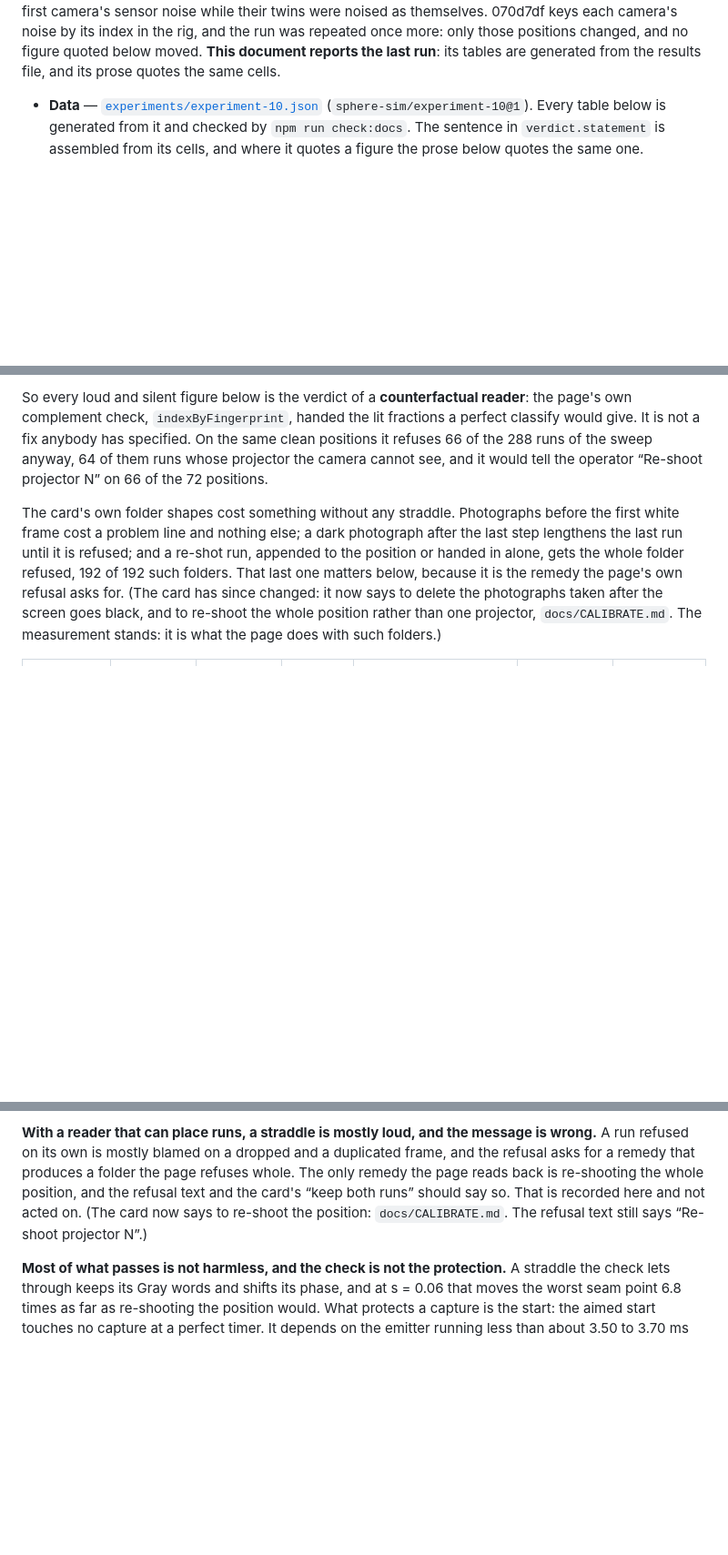
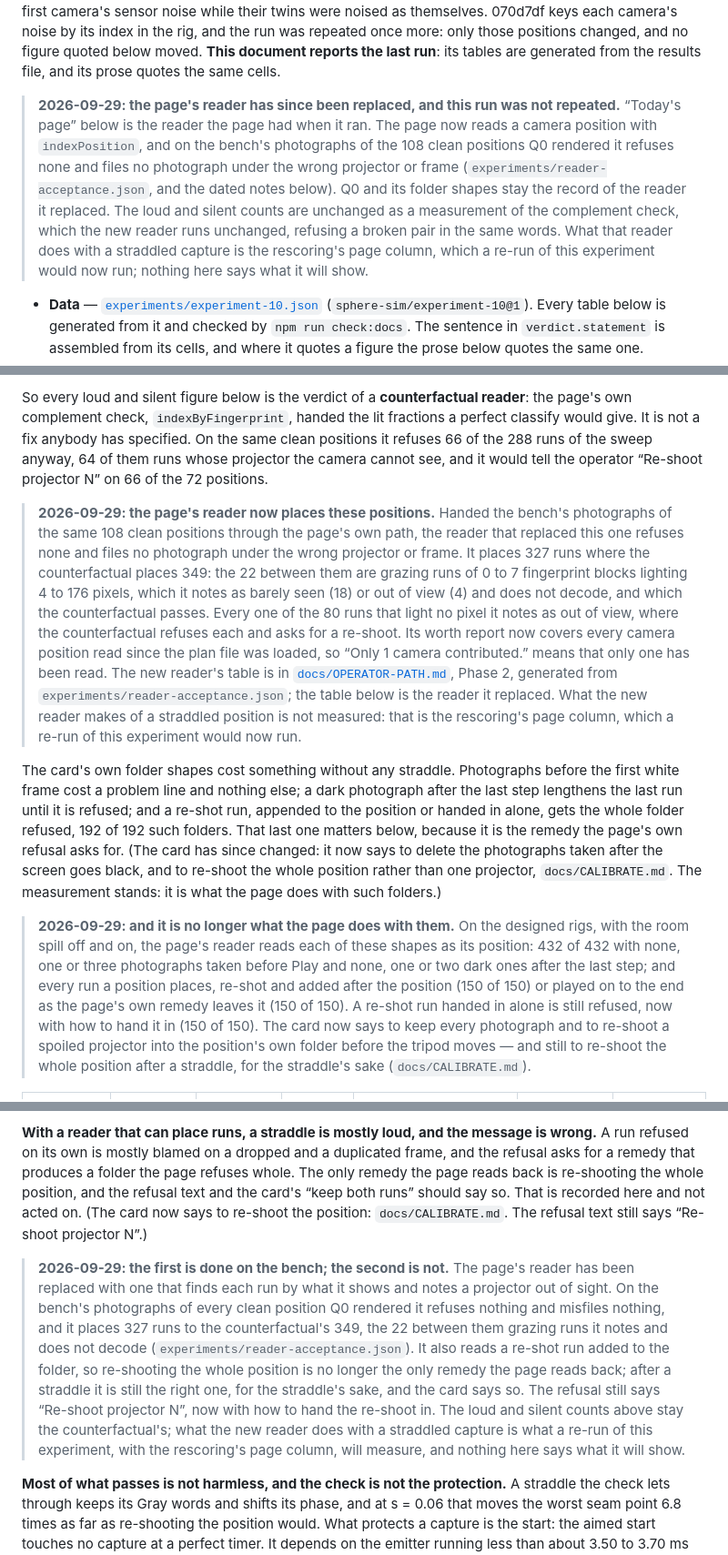
Before and after one commit to zyra-project/sphere-sim, a Markdown page: docs/EXPERIMENT-10.md, 3 parts joined by grey strips. Shown at 91% size. Drawn GitHub-style; blank space fills up the shorter version.

Commit message:
EXPERIMENT-10's record of the old reader carries dated notes on what the page's reader does now
EXPERIMENT-10 is a measured record, and it was not re-run. Its Q0 and
its folder shapes are the record of the reader the page had. Its loud and
silent counts are the counterfactual's measurement of the complement
check, which the page's new reader runs unchanged, refusing a broken pair
in the same words. Six notes dated 2026-09-29 say where "today's page"
has moved on, in the style of the correction notes in EXPERIMENT-9 and
the plan:

- The status: the reader was replaced, and this run was not repeated.
- Q0: on the bench's photographs of the same 108 positions, the new
  reader refuses none and misfiles nothing. It places 327 runs to the
  counterfactual's 349; the 22 are grazing runs of 0 to 7 blocks, noted
  barely seen or out of view. It notes all 80 dark runs as out of view.
  The worth report now covers every position read.
- Q0b: the folder shapes read as their position, 432 of 432. A re-shot
  run appended or played on is used, 150 of 150 each. Alone it is still
  refused, now with the remedy.
- What the page tells the operator: it reads the one-projector remedy
  now, and after a straddle that remedy is still wrong.
- What it does not measure, a working page: the two things the item asked
  for are done, and the rescoring's page column is the next run.
- What it decides, first the reader: done on the bench. The rest stands.

Where a note turns to straddles, it says only that a re-run of the
rescoring's page column is the follow-up, and nothing of what it will
show.

docs/EXPERIMENT-9.md's corrections say six times that "today's page"
refuses every clean bench position. One dated note under the first says
which page that was.

Signed-off-by: Eric Hackathorn <erichackathorn@gmail.com>
Co-Authored-By: Claude Opus 5.5 <noreply@anthropic.com>
Claude-Session: https://claude.ai/code/session_01ERDeLjmV9phXwQEFtycoNu

```diff
--- a/docs/EXPERIMENT-10.md
+++ b/docs/EXPERIMENT-10.md
@@ -21,6 +21,18 @@ their twins were noised as themselves. 070d7df keys each camera's noise by its
 index in the rig, and the run was repeated once more: only those positions
 changed, and no figure quoted below moved. **This document reports the last run**:
 its tables are generated from the results file, and its prose quotes the same cells.
+
+> **2026-09-29: the page's reader has since been replaced, and this run was not
+> repeated.** “Today's page” below is the reader the page had when it ran. The page
+> now reads a camera position with `indexPosition`, and on the bench's photographs
+> of the 108 clean positions Q0 rendered it refuses none and files no photograph
+> under the wrong projector or frame (`experiments/reader-acceptance.json`, and the
+> dated notes below). Q0 and its folder shapes stay the record of the reader it
+> replaced. The loud and silent
+> counts are unchanged as a measurement of the complement check, which the new
+> reader runs unchanged, refusing a broken pair in the same words. What that reader
+> does with a straddled capture is the rescoring's page column, which a re-run of
+> this experiment would now run; nothing here says what it will show.
 
 - **Data** — [`experiments/experiment-10.json`](../experiments/experiment-10.json)
   (`sphere-sim/experiment-10@1`). Every table below is generated from it and checked
@@ -146,6 +158,23 @@ the same clean positions it refuses 66 of the 288 runs of the sweep anyway, 64 o
 them runs whose projector the camera cannot see, and it would tell the operator
 “Re-shoot projector N” on 66 of the 72 positions.
 
+> **2026-09-29: the page's reader now places these positions.** Handed the bench's
+> photographs of the same 108 clean positions through the page's own path, the
+> reader that replaced this one refuses none and files no photograph under the
+> wrong projector or frame. It
+> places 327 runs where the counterfactual places 349: the 22 between them are
+> grazing runs of 0 to 7 fingerprint blocks lighting 4 to 176 pixels, which it
+> notes as barely seen (18) or out of view (4) and does not decode, and which the
+> counterfactual passes. Every one of the 80 runs that light no pixel it notes as
+> out of view, where the counterfactual refuses each and asks for a re-shoot. Its
+> worth report now covers every camera position read since the plan file was
+> loaded, so “Only 1 camera contributed.” means that only one has been read. The
+> new reader's table is in [`docs/OPERATOR-PATH.md`](OPERATOR-PATH.md), Phase 2,
+> generated from `experiments/reader-acceptance.json`; the table below is the
+> reader it replaced. What the new reader makes of a straddled position is not
+> measured: that is the rescoring's page column, which a re-run of this experiment
+> would now run.
+
 The card's own folder shapes cost something without any straddle. Photographs
 before the first white frame cost a problem line and nothing else; a dark
 photograph after the last step lengthens the last run until it is refused; and a
@@ -155,6 +184,18 @@ remedy the page's own refusal asks for. (The card has since changed: it now says
 delete the photographs taken after the screen goes black, and to re-shoot the whole
 position rather than one projector, `docs/CALIBRATE.md`. The measurement stands: it
 is what the page does with such folders.)
+
+> **2026-09-29: and it is no longer what the page does with them.** On the designed
+> rigs, with the room spill off and on, the page's reader reads each of these
+> shapes as its position: 432 of 432 with none, one or three photographs taken
+> before Play and none, one or two dark ones after the last step; and every
+> run a position places, re-shot and added after the position (150 of 150) or
+> played on to the end as the page's own remedy leaves it (150 of 150). A re-shot
+> run handed in alone is still refused, now with how to hand it in (150 of 150).
+> The card now says to keep every photograph and to re-shoot a spoiled projector
+> into the position's own folder before the tripod moves — and still to re-shoot
+> the whole position after a straddle, for the straddle's sake
+> (`docs/CALIBRATE.md`).
 
 <!-- generated: experiment-10-precondition -->
 | clean positions | raster | positions | placed a run | refused at | classify margin (needs 0.15): median · max | runs a per-run classify would rescue |
@@ -616,6 +677,21 @@ the refusal text and the card's “keep both runs” should say so. That is reco
 here and not acted on. (The card now says to re-shoot the position:
 `docs/CALIBRATE.md`. The refusal text still says “Re-shoot projector N”.)
 
+> **2026-09-29: the first is done on the bench; the second is not.** The page's
+> reader has been replaced with one that finds each run by what it shows and notes
+> a projector out of sight. On the bench's photographs of every clean position Q0
+> rendered it refuses nothing and misfiles nothing, and it places 327 runs to the
+> counterfactual's 349,
+> the 22 between them grazing runs it notes and does not decode
+> (`experiments/reader-acceptance.json`). It also reads a re-shot run added to the
+> folder, so re-shooting the whole position is no longer the only remedy the page
+> reads back; after a straddle it is still the right one, for the straddle's sake,
+> and the card says so. The refusal still says “Re-shoot projector N”, now with how
+> to hand the re-shoot in. The loud and silent counts above stay the
+> counterfactual's; what the new reader does with a straddled capture is what a
+> re-run of this experiment, with the rescoring's page column, will measure, and
+> nothing here says what it will show.
+
 **Most of what passes is not harmless, and the check is not the protection.** A
 straddle the check lets through keeps its Gray words and shifts its phase, and at
 s = 0.06 that moves the worst seam point 6.8 times as far as re-shooting
```
Also changed, not shown: other parts of docs/EXPERIMENT-10.md (+20 -0 lines), docs/EXPERIMENT-9.md (+6 -0 lines).
